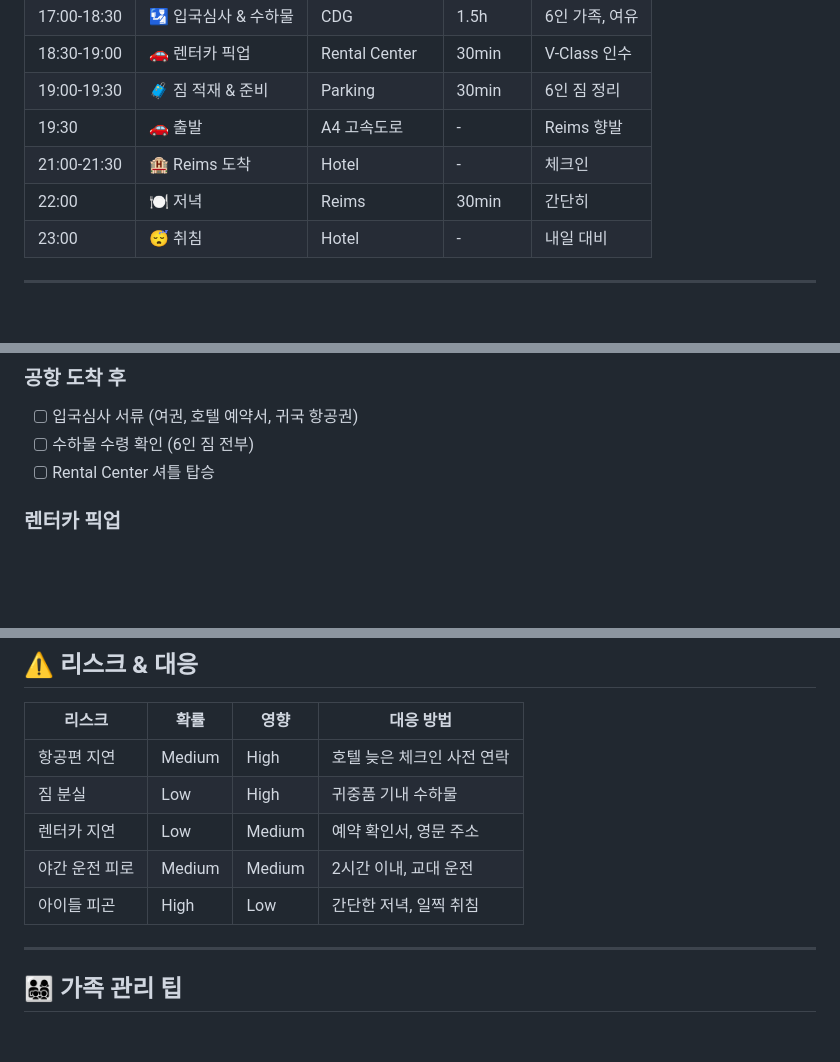
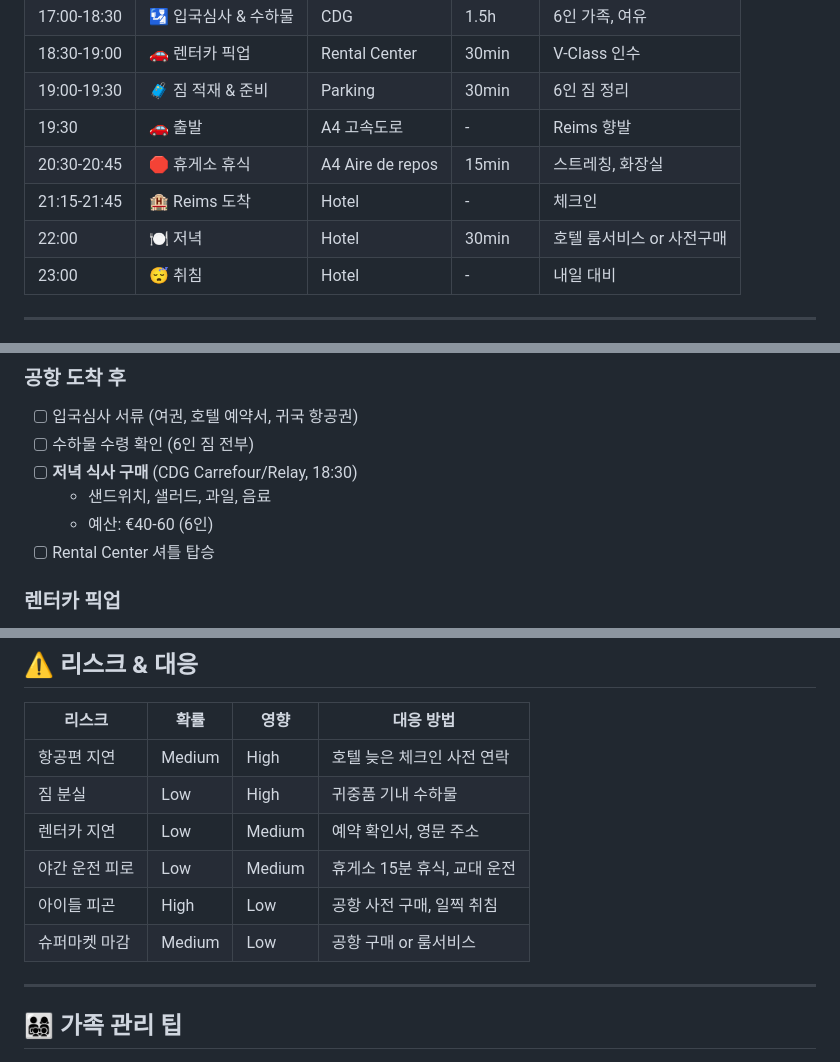
Before and after one commit to synkle/travel-plan, a Markdown page: days/day-01.md, 3 parts joined by grey strips. Rendered like a GitHub page; blank space fills up the shorter version.

```diff
--- a/days/day-01.md
+++ b/days/day-01.md
@@ -41,8 +41,9 @@
 | 18:30-19:00 | 🚗 렌터카 픽업 | Rental Center | 30min | V-Class 인수 |
 | 19:00-19:30 | 🧳 짐 적재 & 준비 | Parking | 30min | 6인 짐 정리 |
 | 19:30 | 🚗 출발 | A4 고속도로 | - | Reims 향발 |
-| 21:00-21:30 | 🏨 Reims 도착 | Hotel | - | 체크인 |
-| 22:00 | 🍽️ 저녁 | Reims | 30min | 간단히 |
+| 20:30-20:45 | 🛑 휴게소 휴식 | A4 Aire de repos | 15min | 스트레칭, 화장실 |
+| 21:15-21:45 | 🏨 Reims 도착 | Hotel | - | 체크인 |
+| 22:00 | 🍽️ 저녁 | Hotel | 30min | 호텔 룸서비스 or 사전구매 |
 | 23:00 | 😴 취침 | Hotel | - | 내일 대비 |
 
 ---
@@ -173,6 +198,9 @@ Distance: City center
 ### 공항 도착 후
 - [ ] 입국심사 서류 (여권, 호텔 예약서, 귀국 항공권)
 - [ ] 수하물 수령 확인 (6인 짐 전부)
+- [ ] **저녁 식사 구매** (CDG Carrefour/Relay, 18:30)
+  - 샌드위치, 샐러드, 과일, 음료
+  - 예산: €40-60 (6인)
 - [ ] Rental Center 셔틀 탑승
 
 ### 렌터카 픽업
@@ -211,8 +239,9 @@ Distance: City center
 | 항공편 지연 | Medium | High | 호텔 늦은 체크인 사전 연락 |
 | 짐 분실 | Low | High | 귀중품 기내 수하물 |
 | 렌터카 지연 | Low | Medium | 예약 확인서, 영문 주소 |
-| 야간 운전 피로 | Medium | Medium | 2시간 이내, 교대 운전 |
-| 아이들 피곤 | High | Low | 간단한 저녁, 일찍 취침 |
+| 야간 운전 피로 | Low | Medium | 휴게소 15분 휴식, 교대 운전 |
+| 아이들 피곤 | High | Low | 공항 사전 구매, 일찍 취침 |
+| 슈퍼마켓 마감 | Medium | Low | 공항 구매 or 룸서비스 |
 
 ---
 
```
Also changed, not shown: other parts of days/day-01.md (+40 -16 lines).
